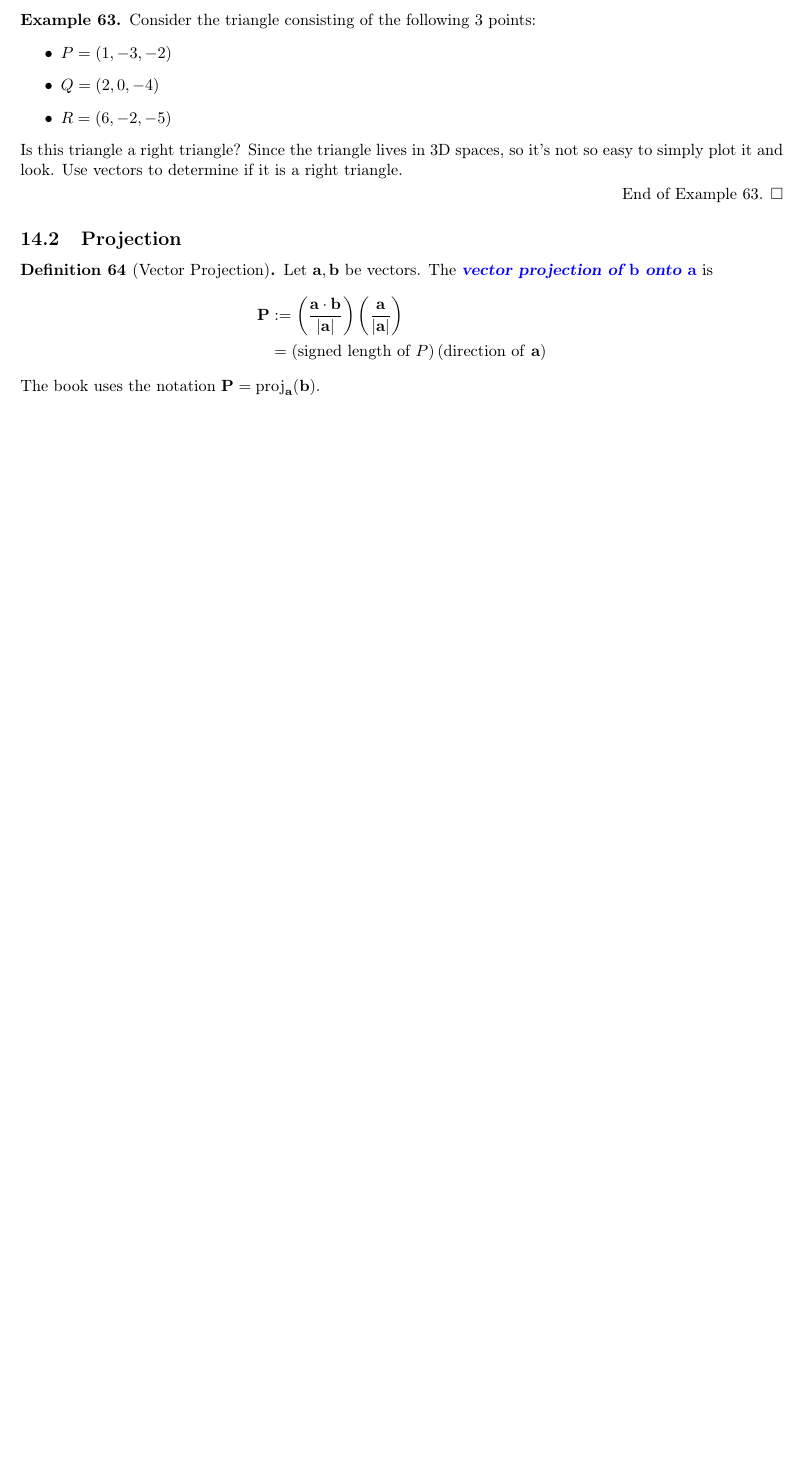
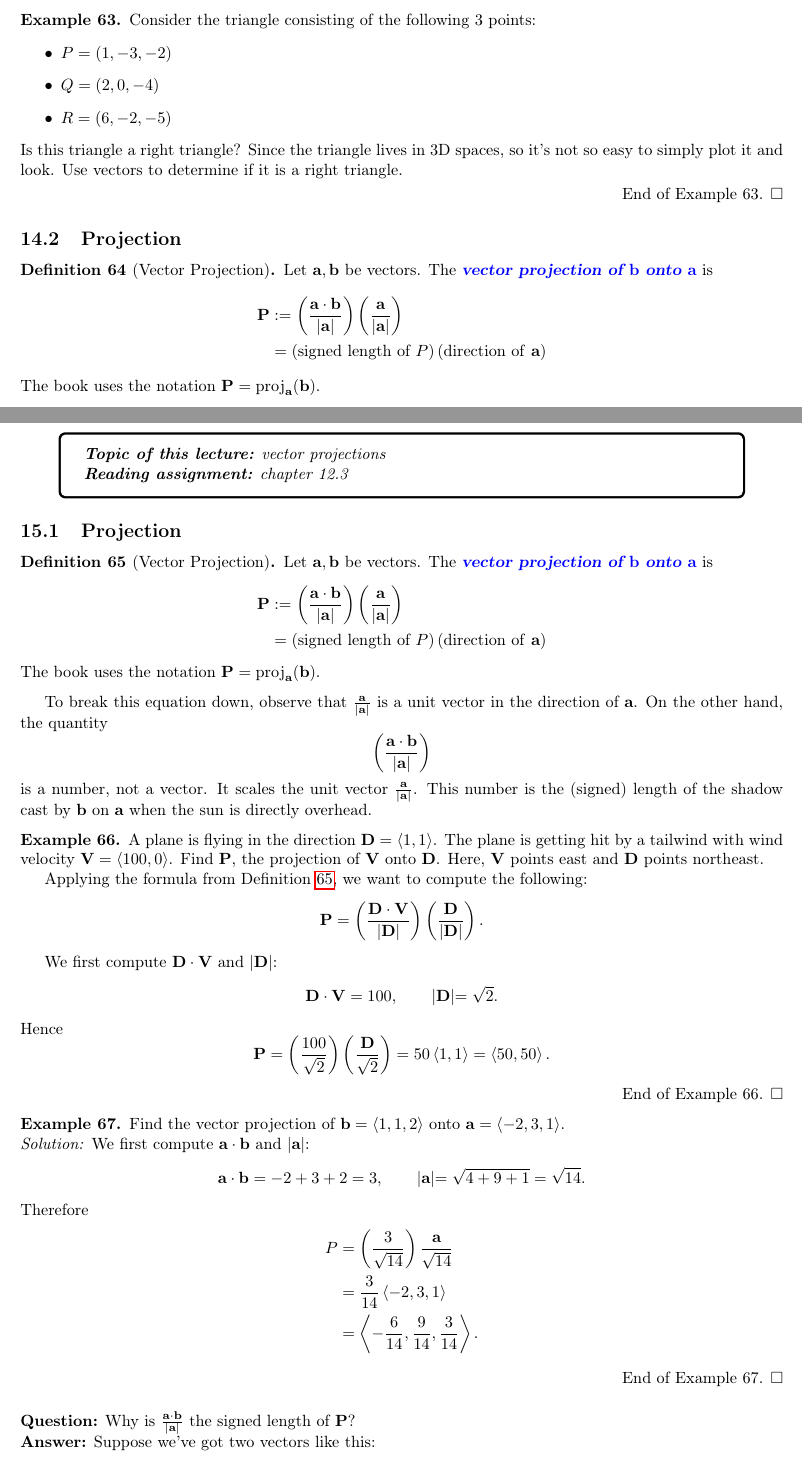
Before and after one commit to max-hill/math-243-F26, a LaTeX document (lectures/lecture-notes-243.tex): part of page 43 of 43 before the commit and two parts of pages 43 and 44 of 45 after it, the two joined at a grey line, cut so that both start at the same text, the shorter picture padded with empty space. Compiled offline with pdfLaTeX.

Commit message:
added lecture notes

```diff
--- a/lectures/lecture-notes-243.tex
+++ b/lectures/lecture-notes-243.tex
@@ -2922,4 +2922,24 @@ A direct consequence of \cref{thm:dot-productangle-relationship} and the fact th
   The book uses the notation $\mathbf{P} = \text{proj}_{\mathbf{a}}(\mathbf{b})$.
 \end{definition}
 
-\end{document}
+\newpage
+\section{2026-09-28 | Week 06 | Lecture 15}
+\begin{center}
+  \begin{tcolorbox}[width=0.9\textwidth, colback=white, colframe=black]
+    \textit{\textbf{Topic of this lecture:} vector projections}
+
+    \textit{\textbf{Reading assignment:} chapter 12.3}
+  \end{tcolorbox}
+\end{center}
+
+\subsection{Projection}
+\begin{definition}[Vector Projection]
+  \label{def:vector-projection}
+  Let $\mathbf{a},\mathbf{b}$ be vectors. The \demph{vector projection of $\mathbf{b}$ onto $\mathbf{a}$} is
+  \begin{align*}
+    \mathbf{P}
+    &:= \left( \frac{\mathbf{a}\cdot \mathbf{b}}{|\mathbf{a}|} \right) \left(\frac{\mathbf{a}}{|\mathbf{a}|}\right)\\
+    &= \left( \text{signed length of }P \right)\left( \text{direction of \textbf{a}} \right) \nonumber
+  \end{align*}
+  The book uses the notation $\mathbf{P} = \text{proj}_{\mathbf{a}}(\mathbf{b})$.
+\end{definition}
@@ -2926 +2947,13 @@ A direct consequence of \cref{thm:dot-productangle-relationship} and the fact th
 To break this equation down, observe that $\frac{\mathbf{a}}{|\mathbf{a}|}$ is a unit vector in the direction
+of $\mathbf{a}$. On the other hand, the quantity
+\begin{equation*}
+  \left( \frac{\mathbf{a}\cdot \mathbf{b}}{|\mathbf{a}|} \right)
+\end{equation*}
+is a number, not a vector. It scales the unit vector
+$\frac{\mathbf{a}}{|\mathbf{a}|}$. This number is the (signed) length of the
+shadow cast by $\mathbf{b}$ on $\mathbf{a}$ when the sun is directly overhead.
+% It is called the \demph{component of $\mathbf{b}$ along $\mathbf{a}$}, or
+% alternatively, the \demph{scalar projection of $\mathbf{b}$ onto
+%   $\mathbf{a}$}.
+
+% I think of projections in terms of shadows.
@@ -2972 +2969,33 @@ I think of projections in terms of shadows.
+  Applying the formula from \cref{def:vector-projection}, we want to compute
+  the following:
+  \begin{equation*}
+    \mathbf{P} = \left( \frac{\mathbf{D}\cdot \mathbf{V}}{|\mathbf{D}|} \right) \left( \frac{\mathbf{D}}{|\mathbf{D}|} \right).
+  \end{equation*}
+
+  We first compute $\mathbf{D}\cdot \mathbf{V}$ and $|\mathbf{D}|$:
+  \begin{equation*}
+    \mathbf{D}\cdot \mathbf{V}  = 100, \qquad |\mathbf{D}| = \sqrt{2}.
+  \end{equation*}
+  Hence
+  \begin{equation*}
+    \mathbf{P} = \left( \frac{100}{\sqrt{2}} \right) \left( \frac{\mathbf{D}}{\sqrt{2}} \right) = 50 \left\langle 1,1 \right\rangle  = \left\langle 50,50 \right\rangle.
+  \end{equation*}
+\end{example}
+
+
+
+\begin{example}
+  Find the vector projection of $\mathbf{b}=\left\langle 1,1,2 \right\rangle $ onto
+  $\mathbf{a} = \left\langle -2,3,1 \right\rangle$.
+
+  \noindent\textit{Solution:} We first compute $\mathbf{a}\cdot \mathbf{b}$
+  and $|\mathbf{a}|$:
+  \begin{equation*}
+    \mathbf{a}\cdot \mathbf{b} = -2 + 3 +2 = 3, \qquad |\mathbf{a}| = \sqrt{4+9+1} = \sqrt{14}.
+  \end{equation*}
+  Therefore
   \begin{align*}
+    P
+    &= \left( \frac{3}{\sqrt{14}} \right) \frac{\mathbf{a}}{\sqrt{14}}\\
+    &= \frac{3}{14} \left\langle -2, 3,1 \right\rangle \\
+    &= \left\langle -\frac{6}{14}, \frac{9}{14}, \frac{3}{14} \right\rangle.
@@ -2977,5 +3002,6 @@ I think of projections in terms of shadows.
   \end{align*}
 \end{example}
+
 
 
 
```
Also changed, not shown: index.md (+1 -0 lines), lectures/lecture-notes-243.pdf, lectures/lecture-notes-243.tex (70 more changed lines).
